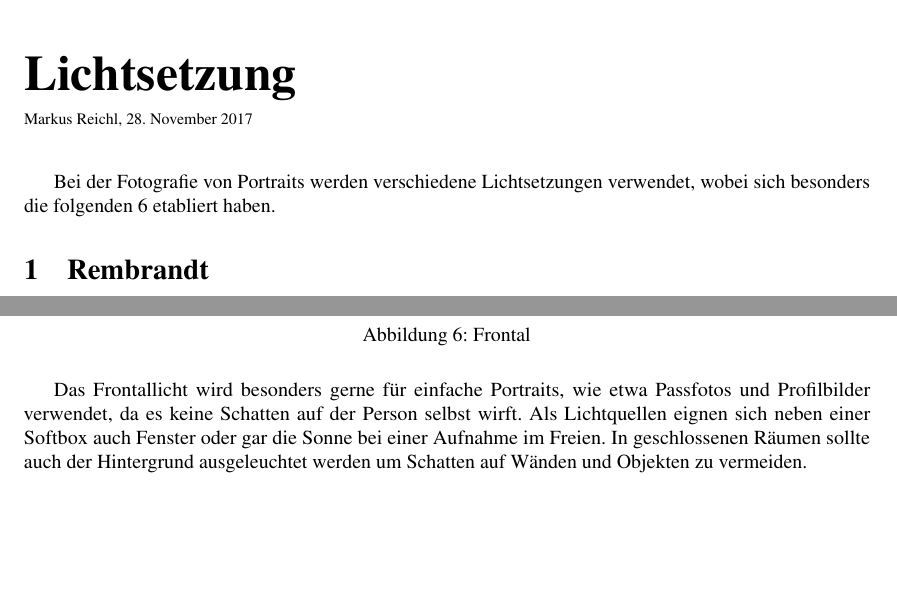
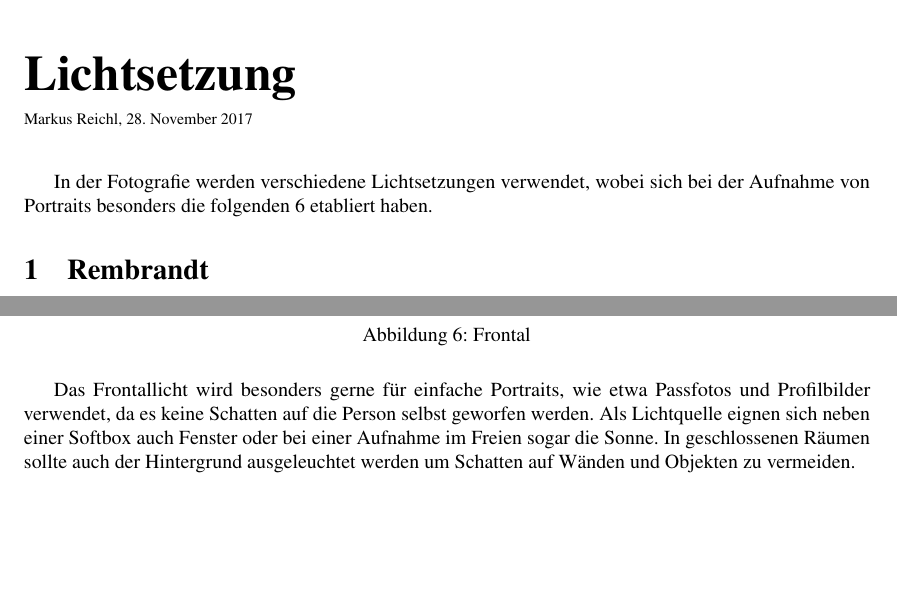
Before and after one commit to mreichl-tgm/medt-5-photography, a LaTeX document (lichtsetzung/lichtsetzung.tex): two parts of pages 1 and 4 of 5 before the commit and two parts of pages 1 and 4 of 4 after it, joined at a grey line, cut so that both start at the same text. The pictures show the PDF file lichtsetzung/lichtsetzung.pdf that the author committed with the source.

Commit message:
Minor tweaks to lichtsetzung

```diff
--- a/lichtsetzung/lichtsetzung.tex
+++ b/lichtsetzung/lichtsetzung.tex
@@ -7,7 +7,7 @@
 \maketitle
 \thispagestyle{fancy}
 
-Bei der Fotografie von Portraits werden verschiedene Lichtsetzungen verwendet, wobei sich besonders die folgenden 6 etabliert haben.
+In der Fotografie werden verschiedene Lichtsetzungen verwendet, wobei sich bei der Aufnahme von Portraits besonders die folgenden 6 etabliert haben.
 
 \section{Rembrandt}
 \begin{figure}[h]
@@ -80,9 +80,10 @@ Die Lichtsetzung bildet eine Alternative zum schattenlosen Frontallicht
 	\caption{Frontal}
 \end{figure}
 
-Das Frontallicht wird besonders gerne für einfache Portraits, wie etwa Passfotos und Profilbilder verwendet, da es keine Schatten auf der Person selbst wirft. Als Lichtquellen eignen sich neben einer Softbox auch Fenster oder gar die Sonne bei einer Aufnahme im Freien. In geschlossenen Räumen sollte auch der Hintergrund ausgeleuchtet werden um Schatten auf Wänden und Objekten zu vermeiden.
+Das Frontallicht wird besonders gerne für einfache Portraits, wie etwa Passfotos und Profilbilder verwendet, da es keine Schatten auf die Person selbst geworfen werden. Als Lichtquelle eignen sich neben einer Softbox auch Fenster oder bei einer Aufnahme im Freien sogar die Sonne. In geschlossenen Räumen sollte auch der Hintergrund ausgeleuchtet werden um Schatten auf Wänden und Objekten zu vermeiden.
 
-\newpage
+\vfill{}
+
 \listoffigures
 
 \begin{thebibliography}{9}
```
Also changed, not shown: lichtsetzung/lichtsetzung.pdf.
